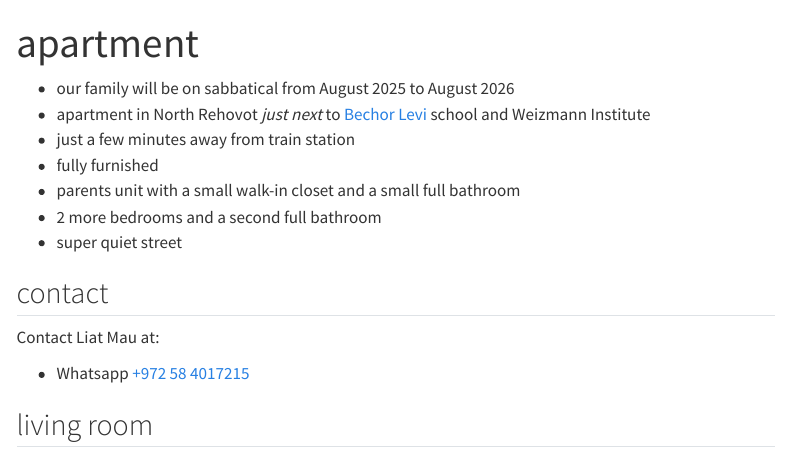
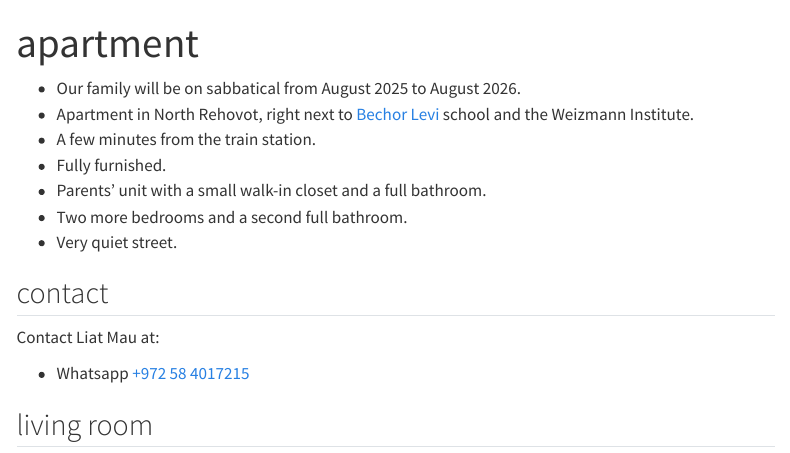
Before and after one commit to yairmau/apartment, a Quarto document (index.qmd): the page in a window 1100 px wide, from its top. Rendered offline with R 4.5, knitr and Pandoc in place of Quarto, with nearby package versions; menus at the side of the page are left out.

Commit message:
text update

```diff
--- a/index.qmd
+++ b/index.qmd
@@ -3,13 +3,13 @@ title: "apartment"
 image: "/images/livingroom.jpeg"
 ---
 
-* our family will be on sabbatical from August 2025 to August 2026
-* apartment in North Rehovot *just next* to <a href="https://maps.app.goo.gl/CN8fj3u9LUK2ibsc9" target="_blank">Bechor Levi</a> school and Weizmann Institute
-* just a few minutes away from train station
-* fully furnished
-* parents unit with a small walk-in closet and a small full bathroom
-* 2 more bedrooms and a second full bathroom
-* super quiet street
+* Our family will be on sabbatical from August 2025 to August 2026.
+* Apartment in North Rehovot, right next to <a href="https://maps.app.goo.gl/CN8fj3u9LUK2ibsc9" target="_blank">Bechor Levi</a> school and the Weizmann Institute.
+* A few minutes from the train station.
+* Fully furnished.
+* Parents' unit with a small walk-in closet and a full bathroom.
+* Two more bedrooms and a second full bathroom.
+* Very quiet street.
 
 ## contact
 
```
Also changed, not shown: docs/search.json, index.qmd (8 more changed lines), 3 other files.
